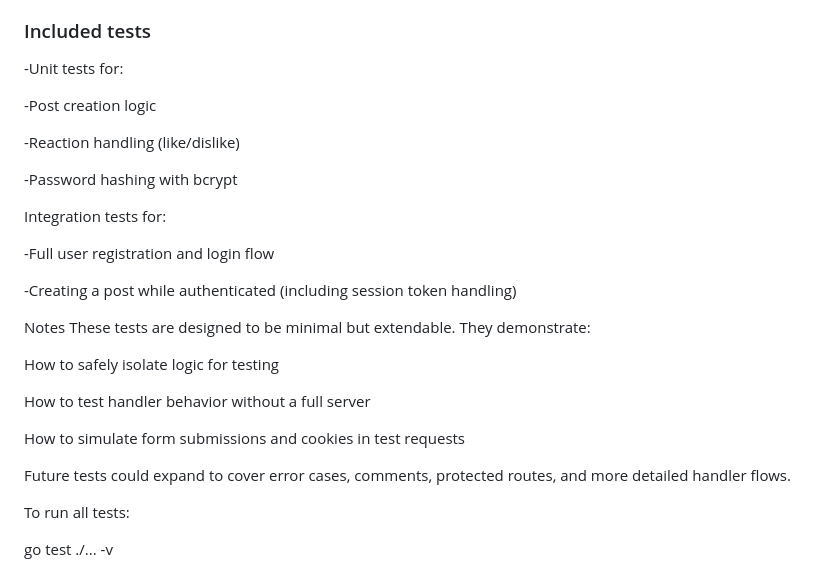
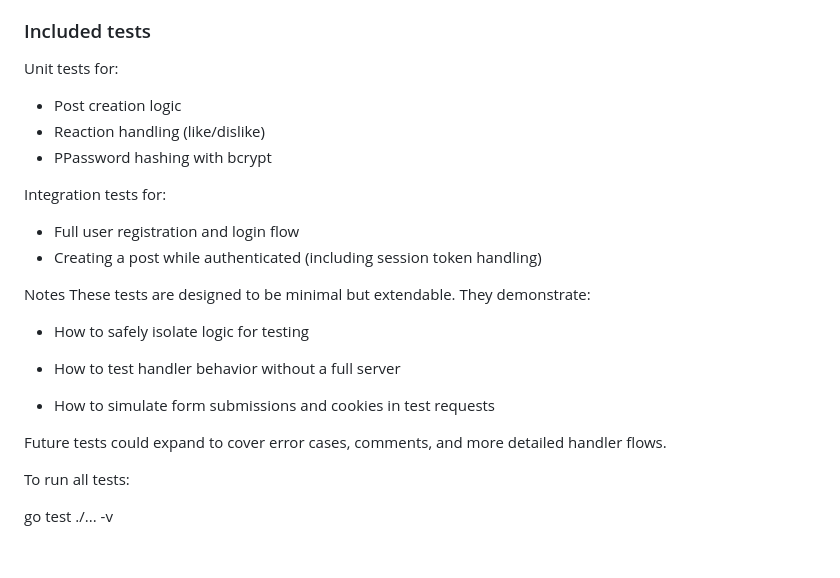
Before and after one commit to MerjaR/ellas-corner, a Markdown page: README.md, the part around the change. Rendered like a GitHub page.

```diff
--- a/README.md
+++ b/README.md
@@ -81,30 +81,27 @@ The website is accessible at localhost:8080 .
 Basic unit and integration tests have been added to the project to provide examples of how to test core functionality in a Go web application. These tests use Go’s standard testing package and an in-memory SQLite database to avoid modifying production data.
 
 ### Included tests
--Unit tests for:
-
--Post creation logic
-
--Reaction handling (like/dislike)
-
--Password hashing with bcrypt
+Unit tests for:
+- Post creation logic
+- Reaction handling (like/dislike)
+- PPassword hashing with bcrypt
 
 Integration tests for:
 
--Full user registration and login flow
+- Full user registration and login flow
+- Creating a post while authenticated (including session token handling)
 
--Creating a post while authenticated (including session token handling)
 
 Notes
 These tests are designed to be minimal but extendable. They demonstrate:
 
-How to safely isolate logic for testing
+- How to safely isolate logic for testing
 
-How to test handler behavior without a full server
+- How to test handler behavior without a full server
 
-How to simulate form submissions and cookies in test requests
+- How to simulate form submissions and cookies in test requests
 
-Future tests could expand to cover error cases, comments, protected routes, and more detailed handler flows.
+Future tests could expand to cover error cases, comments, and more detailed handler flows.
 
 To run all tests:
 
```
